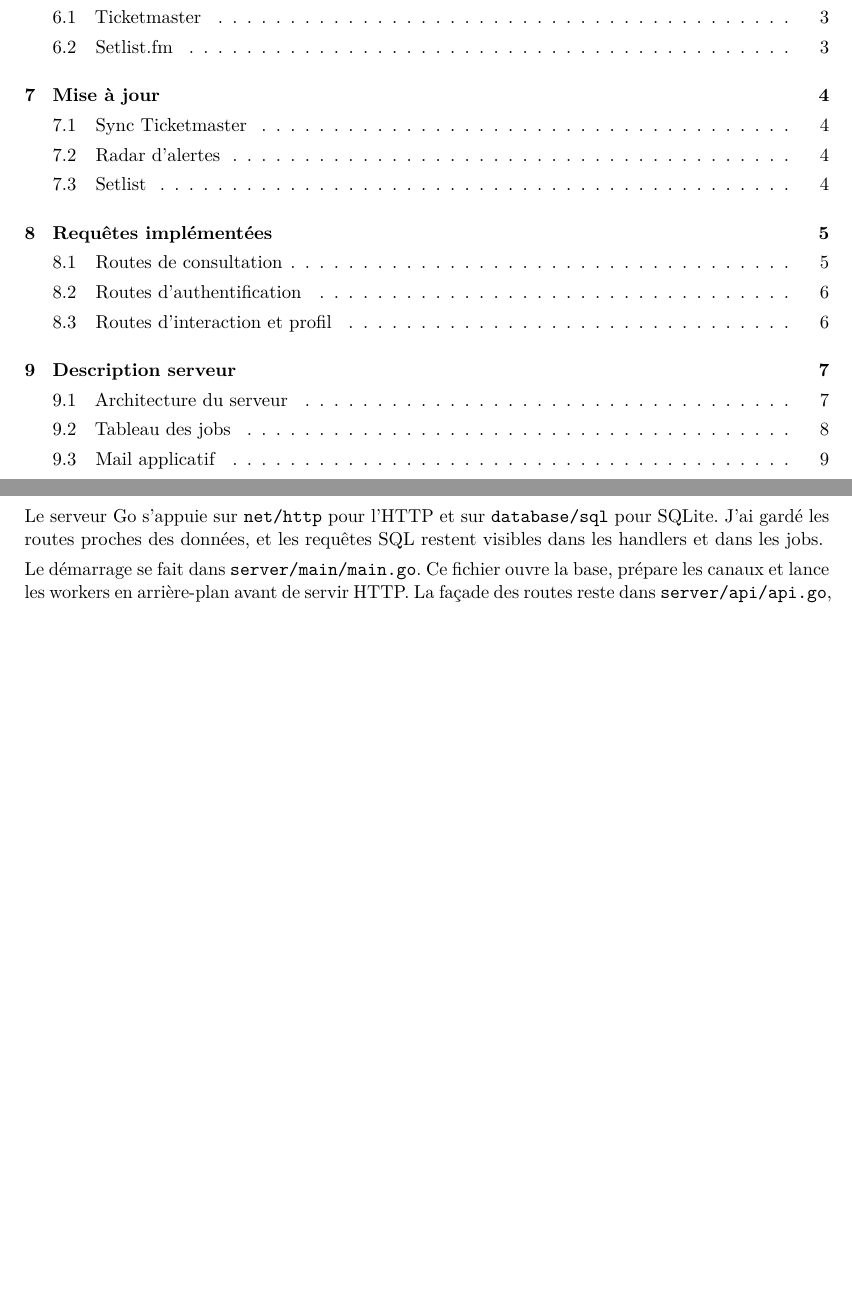
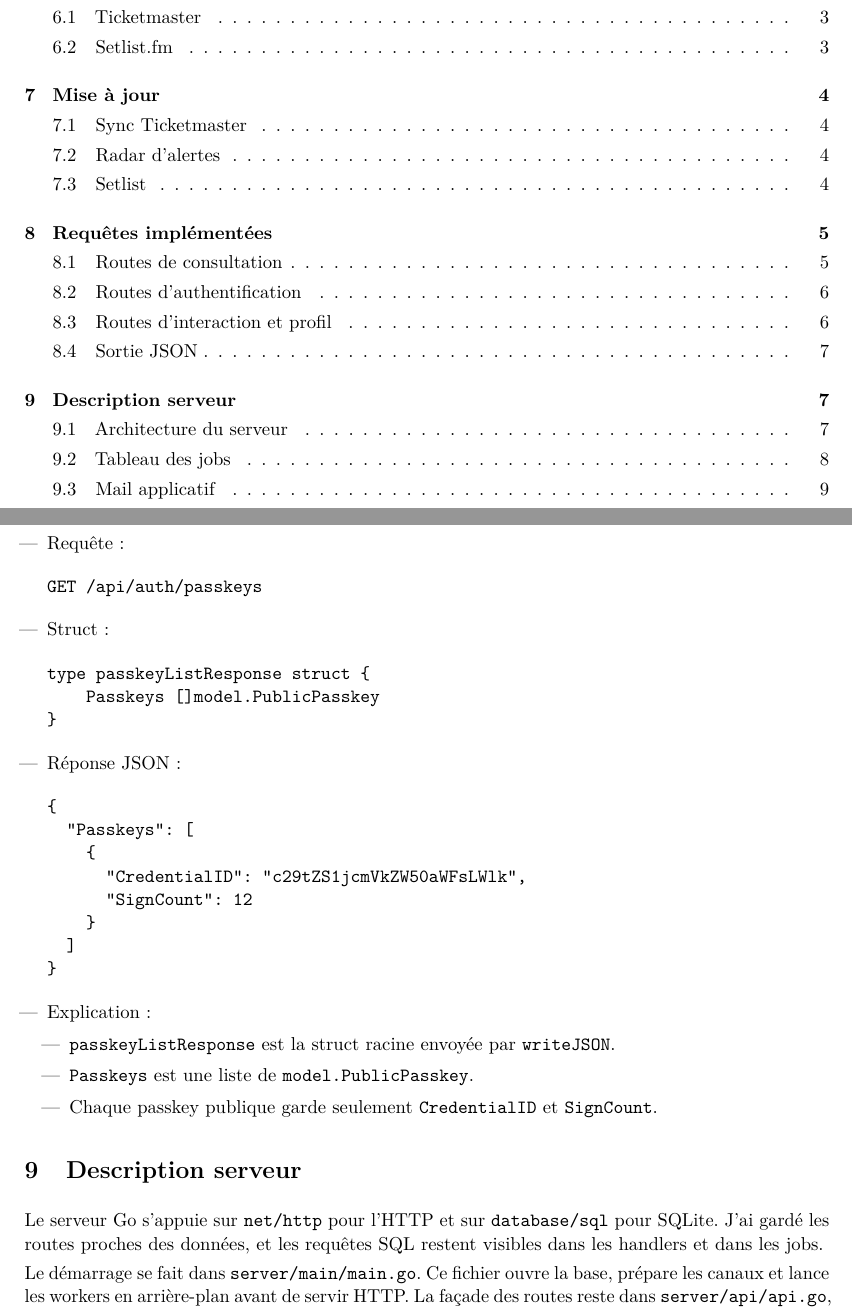
Before and after one commit to jessyfal04/ticketmet, a LaTeX document (docs/rapport/main.tex): two parts of pages 2 and 9 of 18, joined at a grey line, cut so that both start at the same text, the shorter picture padded with empty space. Compiled offline with pdfLaTeX.

Commit message:
writeJSON

```diff
--- a/docs/rapport/main.tex
+++ b/docs/rapport/main.tex
@@ -295,6 +295,38 @@ PATCH /api/me & modifier le profil, ici les SNS & profil mis à jour \\
 \end{table}
 \normalsize
 
+\subsection{Sortie JSON}
+
+\begin{itemize}
+  \item Requête :
+\begin{verbatim}
+GET /api/auth/passkeys
+\end{verbatim}
+  \item Struct :
+\begin{verbatim}
+type passkeyListResponse struct {
+    Passkeys []model.PublicPasskey
+}
+\end{verbatim}
+  \item Réponse JSON :
+\begin{verbatim}
+{
+  "Passkeys": [
+    {
+      "CredentialID": "c29tZS1jcmVkZW50aWFsLWlk",
+      "SignCount": 12
+    }
+  ]
+}
+\end{verbatim}
+  \item Explication :
+  \begin{itemize}
+    \item \code{passkeyListResponse} est la struct racine envoyée par \code{writeJSON}.
+    \item \code{Passkeys} est une liste de \code{model.PublicPasskey}.
+    \item Chaque passkey publique garde seulement \code{CredentialID} et \code{SignCount}.
+  \end{itemize}
+\end{itemize}
+
 \section{Description serveur}
 
 Le serveur Go s'appuie sur \code{net/http} pour l'HTTP et sur \code{database/sql} pour SQLite. J'ai gardé les routes proches des données, et les requêtes SQL restent visibles dans les handlers et dans les jobs.
```
Also changed, not shown: rapport.pdf.
